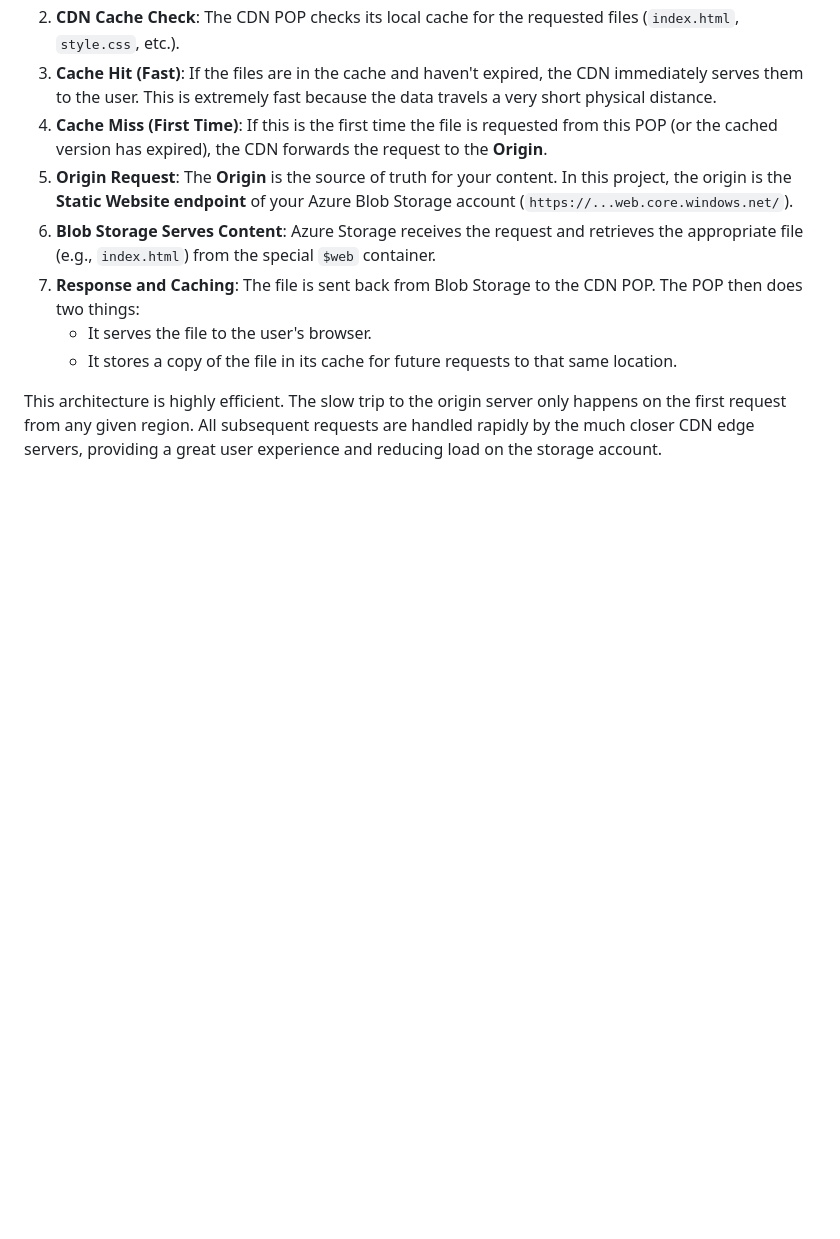
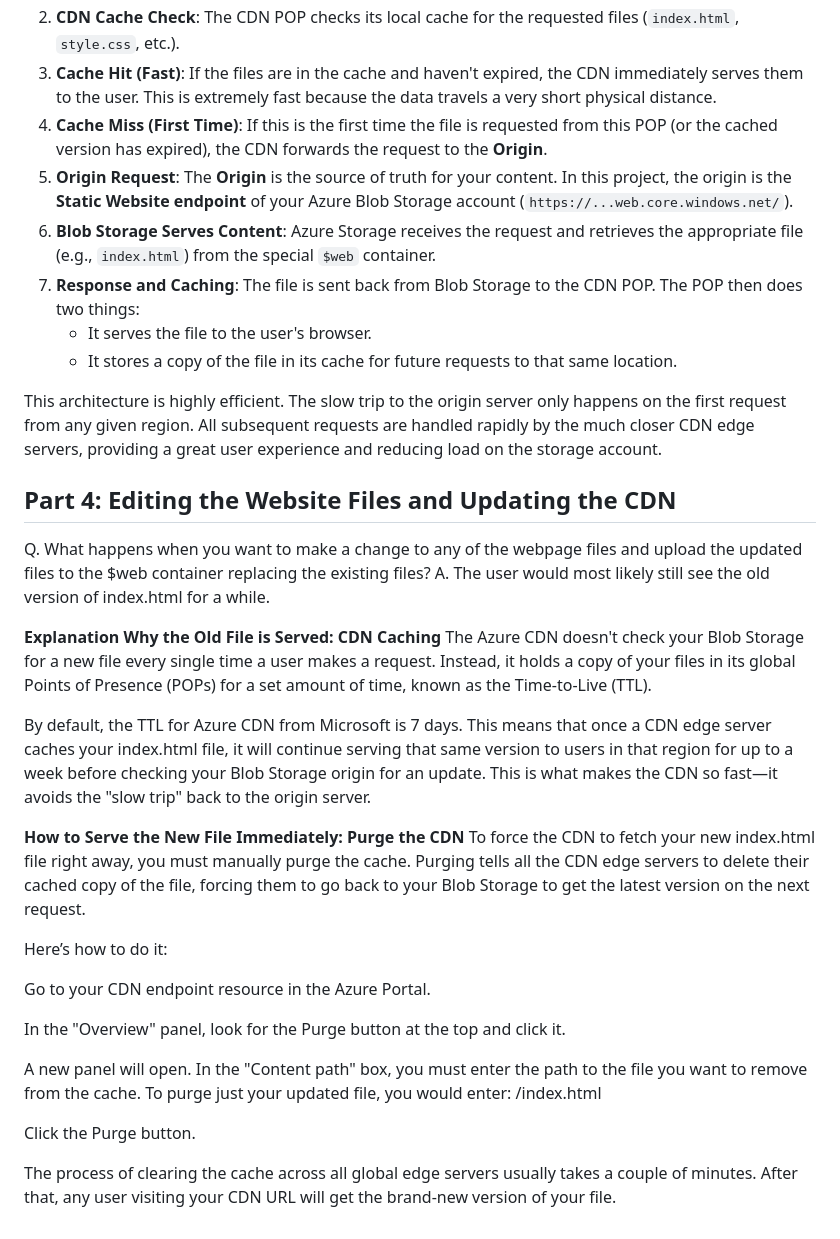
Before and after one commit to sangeet-agarwal/MS-Cloud-Projects, a Markdown page: P1 - Host a static website on Azure Blob Storage and CDN/Readme.md, the part around the change. Drawn GitHub-style; blank space fills up the shorter version.

```diff
--- a/P1 - Host a static website on Azure Blob Storage and CDN/Readme.md
+++ b/P1 - Host a static website on Azure Blob Storage and CDN/Readme.md
@@ -221,3 +221,30 @@ Here’s a breakdown of what happens when a user visits your new CDN-powered web
     * It stores a copy of the file in its cache for future requests to that same location.
 
 This architecture is highly efficient. The slow trip to the origin server only happens on the first request from any given region. All subsequent requests are handled rapidly by the much closer CDN edge servers, providing a great user experience and reducing load on the storage account.
+
+
+## Part 4: Editing the Website Files and Updating the CDN
+Q. What happens when you want to make a change to any of the webpage files and upload the updated files to the $web container replacing the existing files?
+A. The user would most likely still see the old version of index.html for a while.
+
+**Explanation**
+**Why the Old File is Served: CDN Caching**
+The Azure CDN doesn't check your Blob Storage for a new file every single time a user makes a request. Instead, it holds a copy of your files in its global Points of Presence (POPs) for a set amount of time, known as the Time-to-Live (TTL).
+
+By default, the TTL for Azure CDN from Microsoft is 7 days. This means that once a CDN edge server caches your index.html file, it will continue serving that same version to users in that region for up to a week before checking your Blob Storage origin for an update. This is what makes the CDN so fast—it avoids the "slow trip" back to the origin server.
+
+**How to Serve the New File Immediately: Purge the CDN**
+To force the CDN to fetch your new index.html file right away, you must manually purge the cache. Purging tells all the CDN edge servers to delete their cached copy of the file, forcing them to go back to your Blob Storage to get the latest version on the next request.
+
+Here’s how to do it:
+
+Go to your CDN endpoint resource in the Azure Portal.
+
+In the "Overview" panel, look for the Purge button at the top and click it.
+
+A new panel will open. In the "Content path" box, you must enter the path to the file you want to remove from the cache. To purge just your updated file, you would enter:
+/index.html
+
+Click the Purge button.
+
+The process of clearing the cache across all global edge servers usually takes a couple of minutes. After that, any user visiting your CDN URL will get the brand-new version of your file.
```
